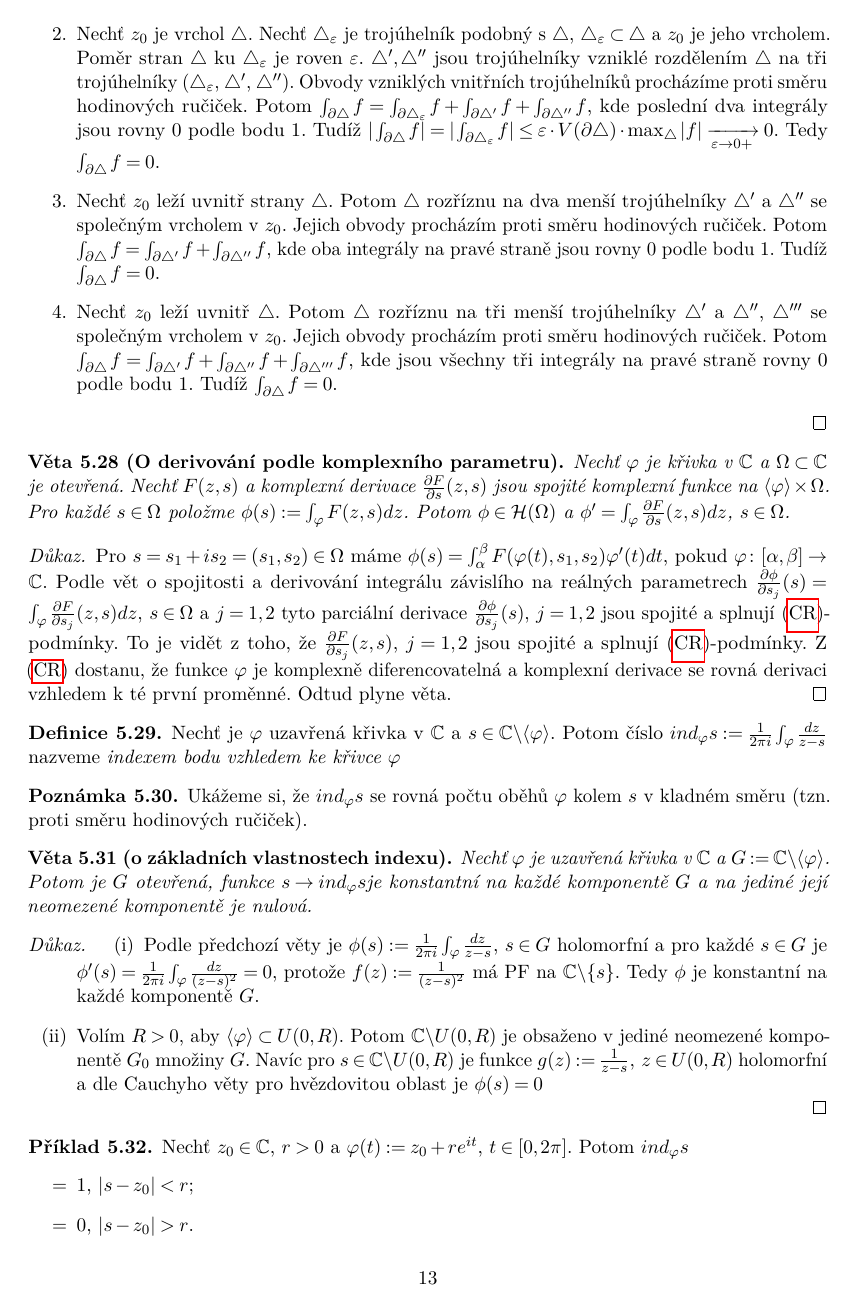
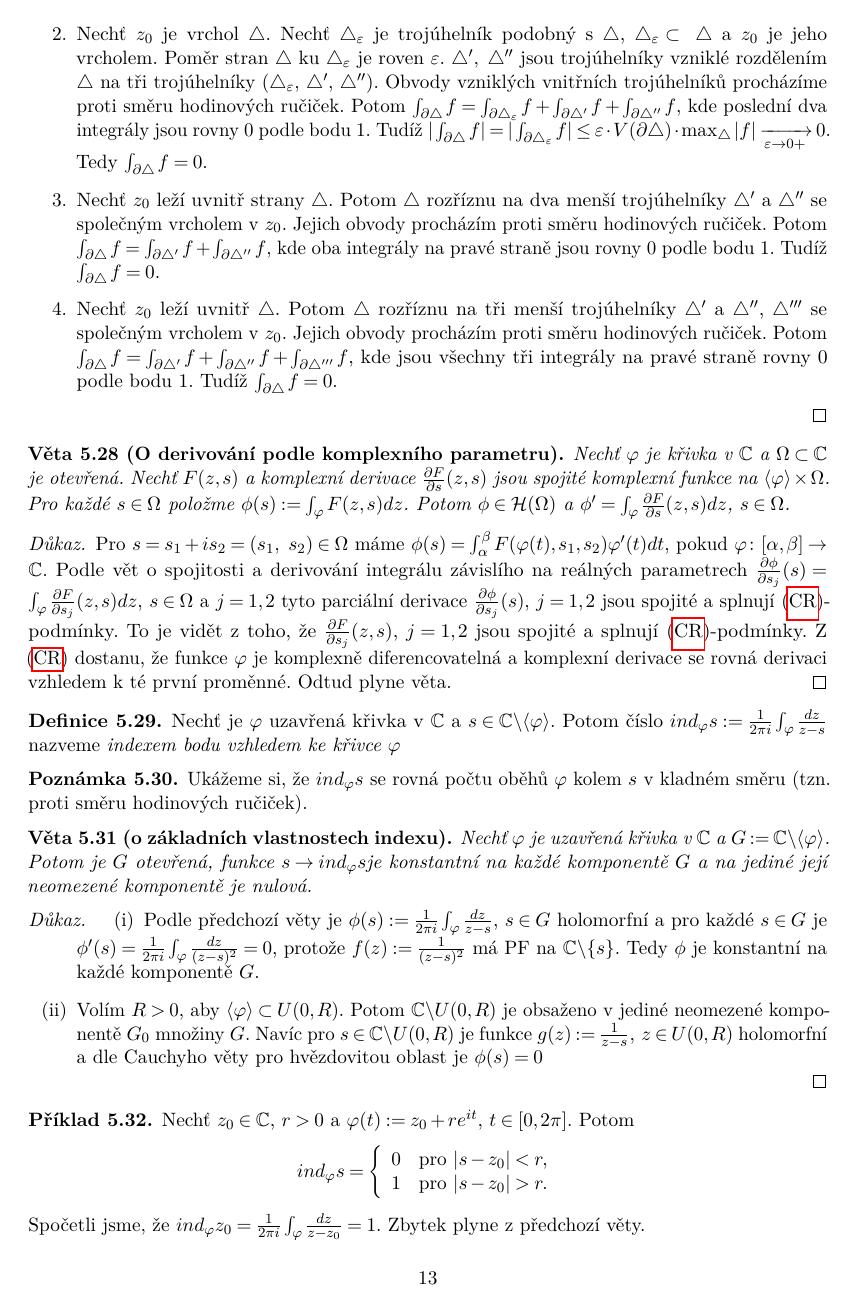
Before and after one commit to M1nd3r/NMMA301, a LaTeX document (zdroj/main.tex, which reads zdroj/prednasky/04_prednaska.tex): page 15 of 20 before the commit and page 15 of 19 after it. Compiled offline with pdfLaTeX.

Commit message:
Zip, metadata, typos
+Přidána metadata - název dokumentu se zobrazuje správně (v Adobe)
+ Aktualizovaný zip file
+ Opraveno několik typografických chyb a překlepů

```diff
--- a/zdroj/main.tex
+++ b/zdroj/main.tex
@@ -7,7 +7,7 @@
 \usepackage{amsmath}
 \usepackage{amsfonts}
 \usepackage{amssymb}
-
+\usepackage{pdfx}
 \usepackage{latexsym}
 \usepackage{graphicx}
 \usepackage[utf8]{inputenc}
--- a/zdroj/prednasky/04_prednaska.tex
+++ b/zdroj/prednasky/04_prednaska.tex
@@ -47,12 +47,12 @@ Gousartovo lemma a tedy i předchozí věta platí i pro funkci $f$, která je s
 Skutečně, nechť $\triangle$ je nedegenerovaný trojúhelník v $G$. Potom
 \begin{enumerate}
     \item Nechť $z_0 \notin \triangle$. Potom $\int_{\partial\triangle}f=0$. Tady nám bude stačit použít obyčejné Gousartovo lemmma
-    \item Nechť $z_0$ je vrchol $\triangle$. Nechť $\triangle_\varepsilon$ je trojúhelník podobný s $\triangle$, $\triangle_\varepsilon\subset \triangle$
+    \item Nechť $z_0$ je vrchol $\triangle$. Nechť $\triangle_\varepsilon$ je trojúhelník podobný s $\triangle$, $\triangle_\varepsilon\subset\ \triangle$
     a
     $z_{0}$ je jeho
     vrcholem. Poměr stran $\triangle$ ku
     $\triangle_\varepsilon$ je
-    roven $\varepsilon$. $\triangle', \triangle''$ jsou trojúhelníky vzniklé rozdělením $\triangle$ na tři trojúhelníky ($\triangle_\varepsilon$, $\triangle'$, $\triangle''$). Obvody vzniklých vnitřních trojúhelníků procházíme proti směru hodinových ručiček.
+    roven $\varepsilon$. $\triangle',\ \triangle''$ jsou trojúhelníky vzniklé rozdělením $\triangle$ na tři trojúhelníky ($\triangle_\varepsilon$, $\triangle'$, $\triangle''$). Obvody vzniklých vnitřních trojúhelníků procházíme proti směru hodinových ručiček.
     Potom $\int_{\partial\triangle}f=\int_{\partial\triangle_\varepsilon}f+\int_{\partial\triangle'}f+\int_{\partial\triangle''}f$, kde poslední dva integrály jsou rovny $0$ podle bodu 1. Tudíž $|\int_{\partial\triangle}f|=|\int_{\partial\triangle_\varepsilon}f| \le \varepsilon \cdot V(\partial\triangle) \cdot \max_\triangle |f| \xrightarrow[\varepsilon \rightarrow 0+]{}0$. Tedy  $\int_{\partial\triangle} f=0$.
     \item Nechť $z_0$ leží uvnitř strany $\triangle$. Potom $\triangle$ rozříznu na dva menší trojúhelníky $\triangle'$ a $\triangle''$ se společným vrcholem v $z_{0}$. Jejich obvody procházím proti směru hodinových ručiček. Potom $\int_{\partial\triangle}f=\int_{\partial\triangle'}f+\int_{\partial\triangle''}f$, kde oba integrály na pravé straně jsou rovny $0$ podle bodu 1. Tudíž $\int_{\partial\triangle}f=0$.
     \item Nechť $z_0$ leží uvnitř $\triangle$. Potom $\triangle$ rozříznu na tři menší trojúhelníky $\triangle'$ a $\triangle''$, $\triangle'''$ se společným vrcholem v $z_{0}$. Jejich obvody procházím proti směru hodinových ručiček. Potom $\int_{\partial\triangle}f=\int_{\partial\triangle'}f+\int_{\partial\triangle''}f+\int_{\partial\triangle'''}f$, kde jsou všechny tři integrály na pravé straně rovny $0$ podle bodu 1. Tudíž $\int_{\partial\triangle}f=0$.
@@ -94,11 +94,12 @@ Potom je $G$ otevřená, funkce $s\rightarrow ind_{\varphi} s$je konstantní na
 
 \begin{example}
 Nechť $z_{0}\in\mathbb{C}\text{, }r>0\text{ a }\varphi(t):=z_{0}+r e^{it}\text{, }t\in [0,2\pi]$. %$z_0$ je bod v komplexní rovině, $\varphi$ je kladně orientovaná kružnice o středu $z_0$ a poloměru $r$.
-Potom $ind_{\varphi}s$
-\begin{itemize}
-    \item[=]$1\text{, }|s-z_{0}|<r$;%body uvnitř kružnice
-    \item[=] $0\text{, }|s-z_{0}|>r$.%body vně kružnice...toto je neomezená komponenta..plyne z předchozí věty
-\end{itemize}
+Potom $$ind_{\varphi}s=
+\twopartdef
+{0}{|s-z_{0}|<r,}  %body uvnitř kružnice
+{1}{|s-z_{0}|>r.}$$ %body vně kružnice
+%toto je neomezená komponenta..plyne z předchozí věty
+
 % Kružnice nám rozřízne rovinu na vnitřek a vnějšek. Tedy komplement kružnice má dvě komponenty
 Spočetli jsme, že
 $ind_{\varphi}z_{0}=\frac{1}{2\pi i}\int_{\varphi}\frac{dz}{z-z_{0}}=1$.
```
Also changed, not shown: zdroj/prednasky/05_prednaska.tex (+4 -4 lines), _vod_do_komplexn__anal_zy.pdf (added), main.pdf (deleted), zdroj/prednasky/04_prednaska.tex (6 more changed lines), 2 other files.
